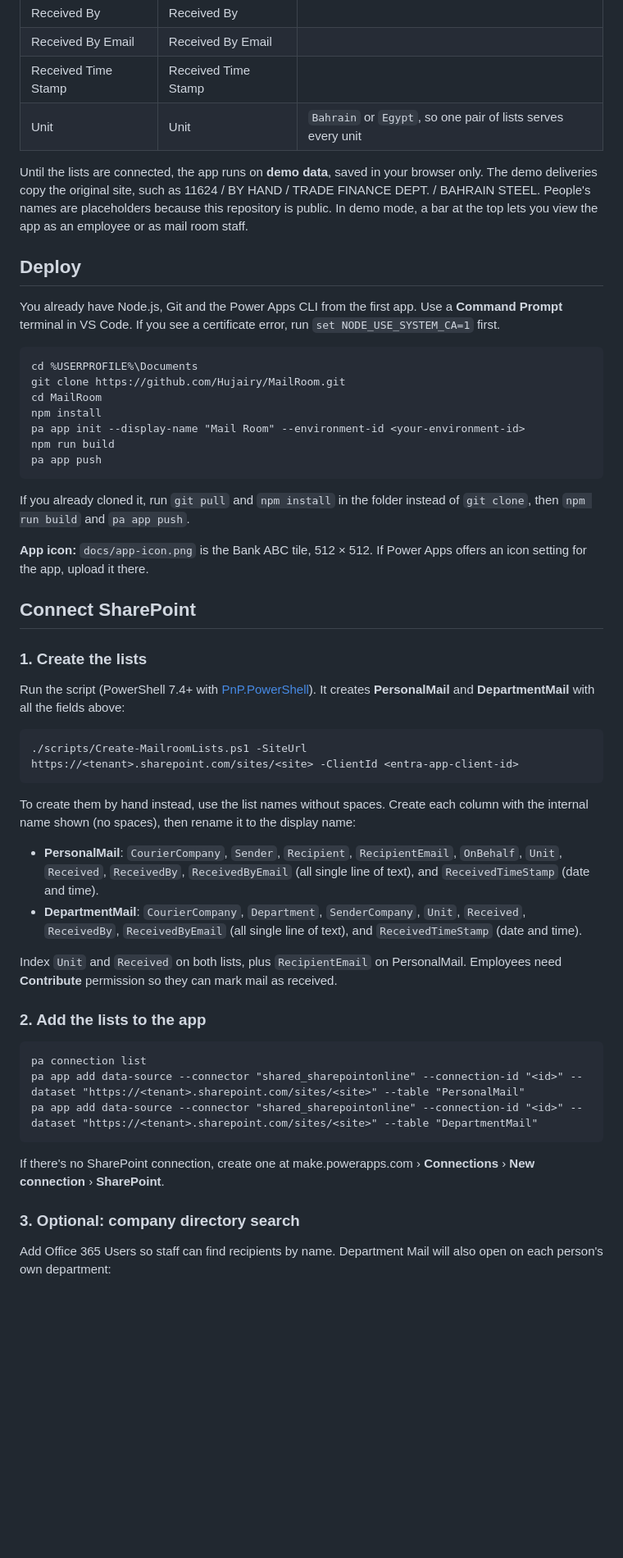
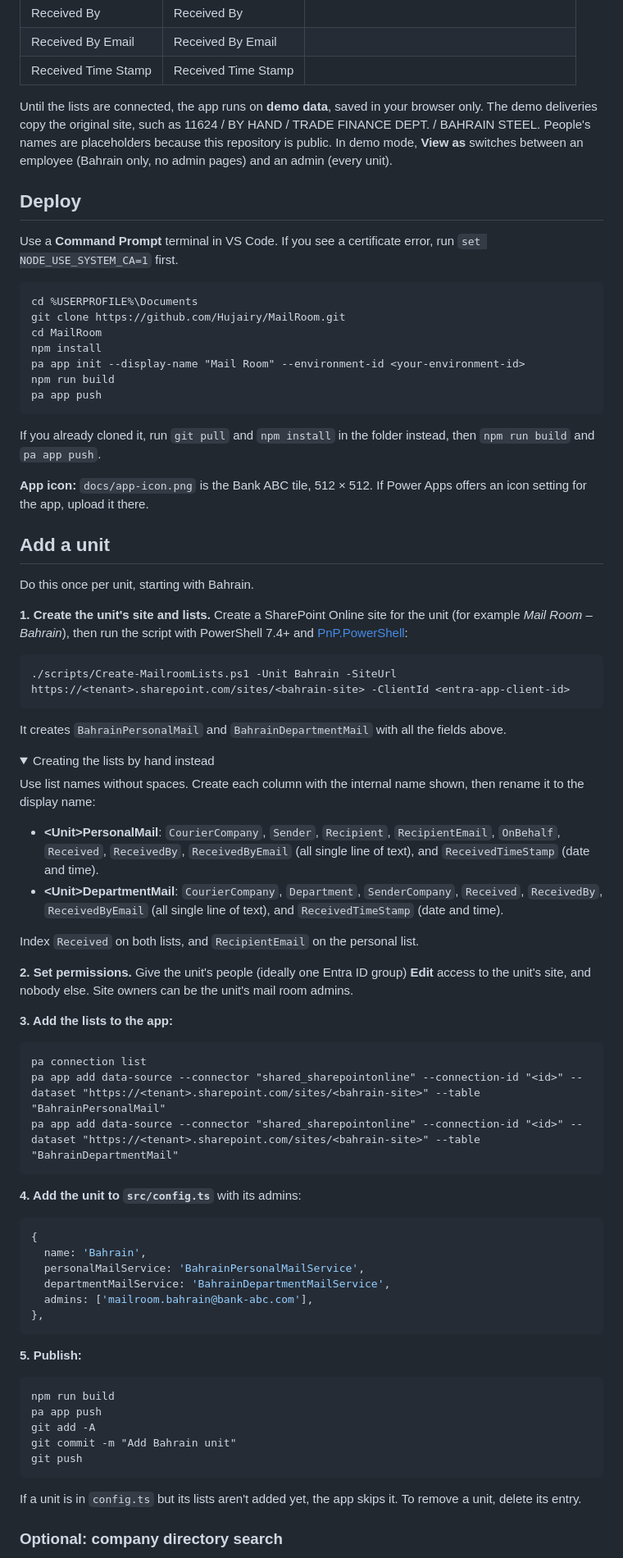
Before and after one commit to Hujairy/MailRoom, a Markdown page: README.md, the part around one of its changes. Shown at 82% size. Drawn GitHub-style; folded sections open; blank space fills up the shorter version.

````diff
--- a/README.md
+++ b/README.md
@@ -41,13 +52,12 @@ The app uses two SharePoint Online lists, matching the original site:
 | Received By | Received By | |
 | Received By Email | Received By Email | |
 | Received Time Stamp | Received Time Stamp | |
-| Unit | Unit | `Bahrain` or `Egypt`, so one pair of lists serves every unit |
 
-Until the lists are connected, the app runs on **demo data**, saved in your browser only. The demo deliveries copy the original site, such as 11624 / BY HAND / TRADE FINANCE DEPT. / BAHRAIN STEEL. People's names are placeholders because this repository is public. In demo mode, a bar at the top lets you view the app as an employee or as mail room staff.
+Until the lists are connected, the app runs on **demo data**, saved in your browser only. The demo deliveries copy the original site, such as 11624 / BY HAND / TRADE FINANCE DEPT. / BAHRAIN STEEL. People's names are placeholders because this repository is public. In demo mode, **View as** switches between an employee (Bahrain only, no admin pages) and an admin (every unit).
 
 ## Deploy
 
-You already have Node.js, Git and the Power Apps CLI from the first app. Use a **Command Prompt** terminal in VS Code. If you see a certificate error, run `set NODE_USE_SYSTEM_CA=1` first.
+Use a **Command Prompt** terminal in VS Code. If you see a certificate error, run `set NODE_USE_SYSTEM_CA=1` first.
 
 ```
 cd %USERPROFILE%\Documents
@@ -59,37 +69,65 @@ npm run build
 pa app push
 ```
 
-If you already cloned it, run `git pull` and `npm install` in the folder instead of `git clone`, then `npm run build` and `pa app push`.
+If you already cloned it, run `git pull` and `npm install` in the folder instead, then `npm run build` and `pa app push`.
 
 **App icon:** `docs/app-icon.png` is the Bank ABC tile, 512 × 512. If Power Apps offers an icon setting for the app, upload it there.
 
-## Connect SharePoint
+## Add a unit
 
-### 1. Create the lists
+Do this once per unit, starting with Bahrain.
 
-Run the script (PowerShell 7.4+ with [PnP.PowerShell](https://pnp.github.io/powershell/)). It creates **PersonalMail** and **DepartmentMail** with all the fields above:
+**1. Create the unit's site and lists.** Create a SharePoint Online site for the unit (for example *Mail Room – Bahrain*), then run the script with PowerShell 7.4+ and [PnP.PowerShell](https://pnp.github.io/powershell/):
 
 ```powershell
-./scripts/Create-MailroomLists.ps1 -SiteUrl https://<tenant>.sharepoint.com/sites/<site> -ClientId <entra-app-client-id>
+./scripts/Create-MailroomLists.ps1 -Unit Bahrain -SiteUrl https://<tenant>.sharepoint.com/sites/<bahrain-site> -ClientId <entra-app-client-id>
 ```
 
-To create them by hand instead, use the list names without spaces. Create each column with the internal name shown (no spaces), then rename it to the display name:
+It creates `BahrainPersonalMail` and `BahrainDepartmentMail` with all the fields above.
 
-- **PersonalMail**: `CourierCompany`, `Sender`, `Recipient`, `RecipientEmail`, `OnBehalf`, `Unit`, `Received`, `ReceivedBy`, `ReceivedByEmail` (all single line of text), and `ReceivedTimeStamp` (date and time).
-- **DepartmentMail**: `CourierCompany`, `Department`, `SenderCompany`, `Unit`, `Received`, `ReceivedBy`, `ReceivedByEmail` (all single line of text), and `ReceivedTimeStamp` (date and time).
+<details>
+<summary>Creating the lists by hand instead</summary>
 
-Index `Unit` and `Received` on both lists, plus `RecipientEmail` on PersonalMail. Employees need **Contribute** permission so they can mark mail as received.
+Use list names without spaces. Create each column with the internal name shown, then rename it to the display name:
 
-### 2. Add the lists to the app
+- **&lt;Unit&gt;PersonalMail**: `CourierCompany`, `Sender`, `Recipient`, `RecipientEmail`, `OnBehalf`, `Received`, `ReceivedBy`, `ReceivedByEmail` (all single line of text), and `ReceivedTimeStamp` (date and time).
+- **&lt;Unit&gt;DepartmentMail**: `CourierCompany`, `Department`, `SenderCompany`, `Received`, `ReceivedBy`, `ReceivedByEmail` (all single line of text), and `ReceivedTimeStamp` (date and time).
+
+Index `Received` on both lists, and `RecipientEmail` on the personal list.
+</details>
+
+**2. Set permissions.** Give the unit's people (ideally one Entra ID group) **Edit** access to the unit's site, and nobody else. Site owners can be the unit's mail room admins.
+
+**3. Add the lists to the app:**
 
 ```
 pa connection list
-pa app add data-source --connector "shared_sharepointonline" --connection-id "<id>" --dataset "https://<tenant>.sharepoint.com/sites/<site>" --table "PersonalMail"
-pa app add data-source --connector "shared_sharepointonline" --connection-id "<id>" --dataset "https://<tenant>.sharepoint.com/sites/<site>" --table "DepartmentMail"
+pa app add data-source --connector "shared_sharepointonline" --connection-id "<id>" --dataset "https://<tenant>.sharepoint.com/sites/<bahrain-site>" --table "BahrainPersonalMail"
+pa app add data-source --connector "shared_sharepointonline" --connection-id "<id>" --dataset "https://<tenant>.sharepoint.com/sites/<bahrain-site>" --table "BahrainDepartmentMail"
 ```
 
-If there's no SharePoint connection, create one at make.powerapps.com › **Connections** › **New connection** › **SharePoint**.
+**4. Add the unit to `src/config.ts`** with its admins:
 
-### 3. Optional: company directory search
+```ts
+{
+  name: 'Bahrain',
+  personalMailService: 'BahrainPersonalMailService',
+  departmentMailService: 'BahrainDepartmentMailService',
+  admins: ['mailroom.bahrain@bank-abc.com'],
+},
+```
 
-Add Office 365 Users so staff can find recipients by name. Department Mail will also open on each person's own department:
+**5. Publish:**
+
+```
+npm run build
+pa app push
+git add -A
+git commit -m "Add Bahrain unit"
+git push
+```
+
+If a unit is in `config.ts` but its lists aren't added yet, the app skips it. To remove a unit, delete its entry.
+
+### Optional: company directory search
+
````
Also changed, not shown: other parts of README.md (+31 -30 lines), docs/home.png, docs/mobile.png, 16 other files.
